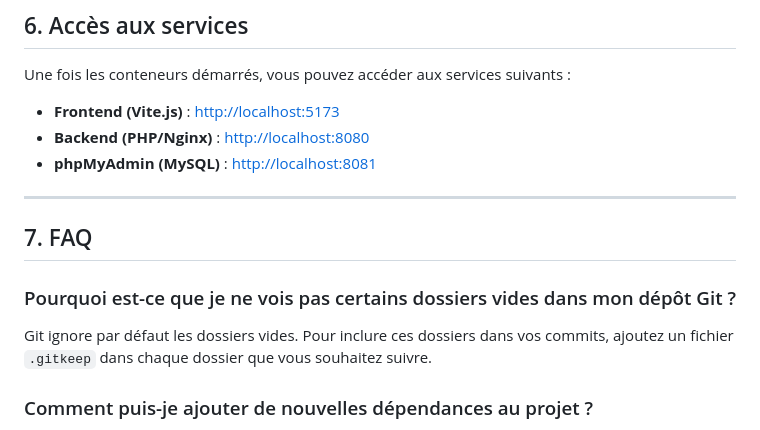
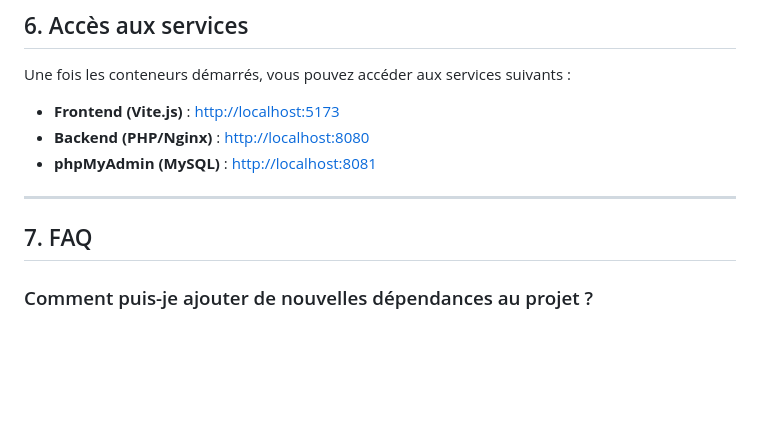
Before and after one commit to RuyssenRomain/arcaTest, a Markdown page: README.md, the part around one of its changes. Drawn GitHub-style; blank space fills up the shorter version.

Commit message:
ajuste readme

```diff
--- a/README.md
+++ b/README.md
@@ -90,10 +90,6 @@ Une fois les conteneurs démarrés, vous pouvez accéder aux services suivants :
 ---
 
 ## 7. FAQ <a name="faq"></a>
-
-### Pourquoi est-ce que je ne vois pas certains dossiers vides dans mon dépôt Git ?
-
-Git ignore par défaut les dossiers vides. Pour inclure ces dossiers dans vos commits, ajoutez un fichier `.gitkeep` dans chaque dossier que vous souhaitez suivre.
 
 ### Comment puis-je ajouter de nouvelles dépendances au projet ?
 
```
Also changed, not shown: other parts of README.md (+2 -2 lines).
